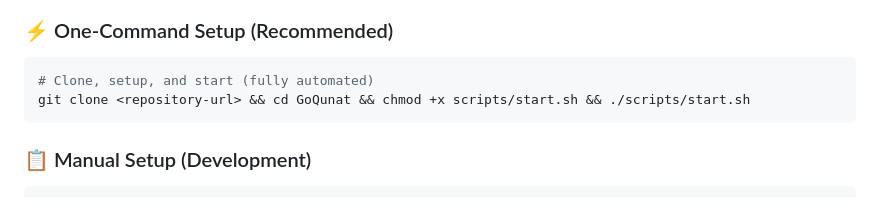
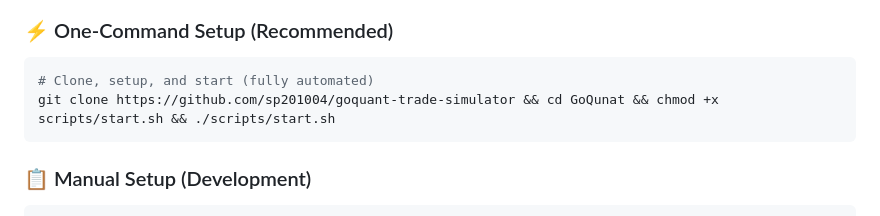
Before and after one commit to sp201004/goquant-trade-simulator, a Markdown page: README.md, the part around the change. Drawn GitHub-style.

````diff
--- a/README.md
+++ b/README.md
@@ -67,7 +67,7 @@ GoQuant Trade Simulator provides **professional-grade trade cost analysis** for
 ### ⚡ One-Command Setup (Recommended)
 ```bash
 # Clone, setup, and start (fully automated)
-git clone <repository-url> && cd GoQunat && chmod +x scripts/start.sh && ./scripts/start.sh
+git clone https://github.com/sp201004/goquant-trade-simulator && cd GoQunat && chmod +x scripts/start.sh && ./scripts/start.sh
 ```
 
 ### 📋 Manual Setup (Development)
````
